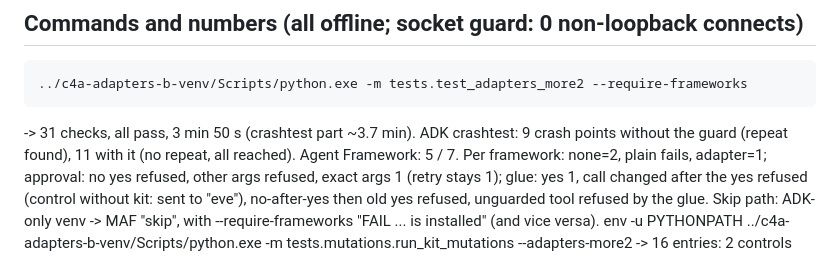
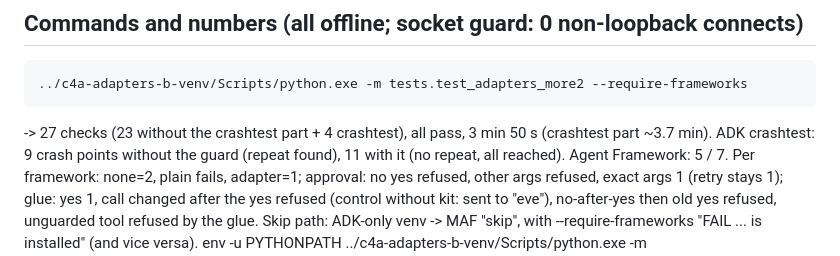
Before and after one commit to salahmakboul/call4agents, a Markdown page: TEAM_REPORT_adapters-b.md, the part around the change. GitHub-like rendering.

Commit message:
Team report: check count corrected (27)
Co-Authored-By: Claude Opus 5.5 <noreply@anthropic.com>

```diff
--- a/TEAM_REPORT_adapters-b.md
+++ b/TEAM_REPORT_adapters-b.md
@@ -39,7 +39,7 @@ upgrade. Python 3.12.10, Windows 10. New venv with both: c4a-adapters-b-venv.
 
 ## Commands and numbers (all offline; socket guard: 0 non-loopback connects)
     ../c4a-adapters-b-venv/Scripts/python.exe -m tests.test_adapters_more2 --require-frameworks
-  -> 31 checks, all pass, 3 min 50 s (crashtest part ~3.7 min). ADK crashtest: 9 crash points without
+  -> 27 checks (23 without the crashtest part + 4 crashtest), all pass, 3 min 50 s (crashtest part ~3.7 min). ADK crashtest: 9 crash points without
   the guard (repeat found), 11 with it (no repeat, all reached). Agent Framework: 5 / 7.
   Per framework: none=2, plain fails, adapter=1; approval: no yes refused, other args refused, exact
   args 1 (retry stays 1); glue: yes 1, call changed after the yes refused (control without kit: sent to
```
